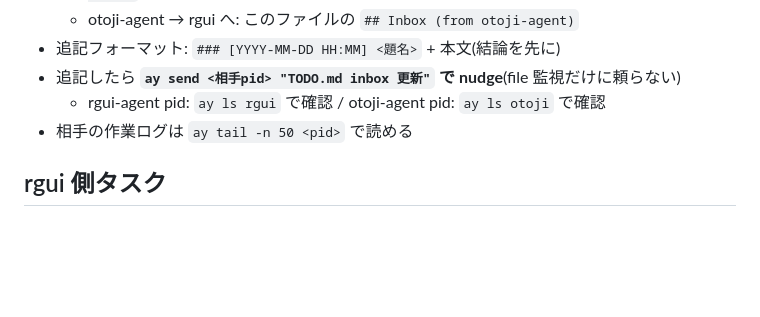
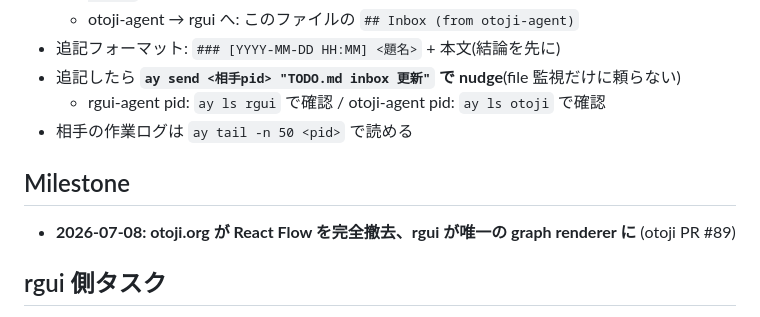
Before and after one commit to snomiao/rgui, a Markdown page: TODO.md, the part around the change. Rendered like a GitHub page; blank space fills up the shorter version.

Commit message:
TODO: otoji が React Flow を撤去し rgui が唯一の renderer になった milestone を記録
Co-Authored-By: Claude Fable 5 <noreply@anthropic.com>

```diff
--- a/TODO.md
+++ b/TODO.md
@@ -12,6 +12,10 @@
 - 追記したら **`ay send <相手pid> "TODO.md inbox 更新"` で nudge**(file 監視だけに頼らない)
   - rgui-agent pid: `ay ls rgui` で確認 / otoji-agent pid: `ay ls otoji` で確認
 - 相手の作業ログは `ay tail -n 50 <pid>` で読める
+
+## Milestone
+
+- **2026-07-08: otoji.org が React Flow を完全撤去、rgui が唯一の graph renderer に** (otoji PR #89)
 
 ## rgui 側タスク
 
```
